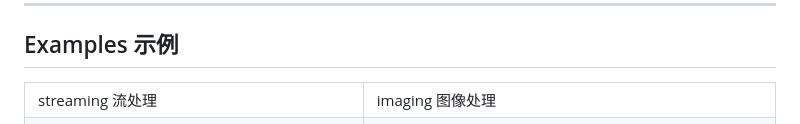
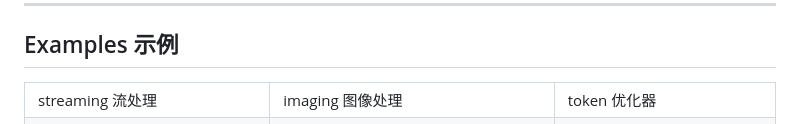
Before and after one commit to chaizhihan/Orange, a Markdown page: README.md, the part around the change printed below. Drawn GitHub-style.

Commit message:
Add Token Optimizer Dashboard - demonstrates 79% token savings

```diff
--- a/README.md
+++ b/README.md
@@ -174,6 +174,7 @@ atomicLogicInodeNetwork/
 <tr>
 <td>streaming 流处理</td>
 <td>imaging 图像处理</td>
+<td>token 优化器</td>
 </tr>
 <tr>
 <td><a href="https://chaizhihan.github.io/Orange/stream_dashboard.html"><img src="docs/assets/stream_dashboard.png"></a></td>
```
Also changed, not shown: other parts of README.md (+2 -0 lines), docs/assets/token_dashboard.png (added), 1 other file.
